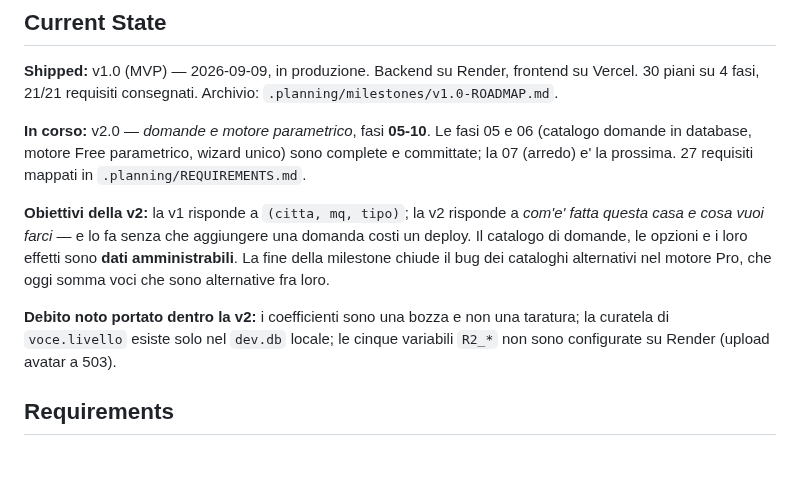
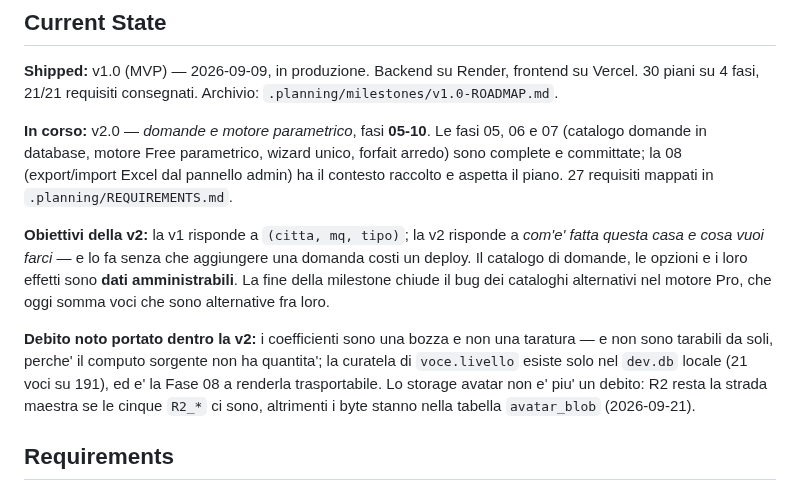
Before and after one commit to riky90/renovio, a Markdown page: .planning/PROJECT.md, the part around the change. Rendered like a GitHub page; blank space fills up the shorter version.

```diff
--- a/.planning/PROJECT.md
+++ b/.planning/PROJECT.md
@@ -23,10 +23,10 @@ Da `(città, mq, tipo)` a una **stima credibile a range** in pochi secondi, senz
 30 piani su 4 fasi, 21/21 requisiti consegnati. Archivio:
 `.planning/milestones/v1.0-ROADMAP.md`.
 
-**In corso:** v2.0 — *domande e motore parametrico*, fasi **05-10**. Le fasi 05 e 06
-(catalogo domande in database, motore Free parametrico, wizard unico) sono complete e
-committate; la 07 (arredo) e' la prossima. 27 requisiti mappati in
-`.planning/REQUIREMENTS.md`.
+**In corso:** v2.0 — *domande e motore parametrico*, fasi **05-10**. Le fasi 05, 06 e 07
+(catalogo domande in database, motore Free parametrico, wizard unico, forfait arredo) sono
+complete e committate; la 08 (export/import Excel dal pannello admin) ha il contesto
+raccolto e aspetta il piano. 27 requisiti mappati in `.planning/REQUIREMENTS.md`.
 
 **Obiettivi della v2:** la v1 risponde a `(citta, mq, tipo)`; la v2 risponde a *com'e' fatta
 questa casa e cosa vuoi farci* — e lo fa senza che aggiungere una domanda costi un deploy.
@@ -34,9 +34,11 @@ Il catalogo di domande, le opzioni e i loro effetti sono **dati amministrabili**
 della milestone chiude il bug dei cataloghi alternativi nel motore Pro, che oggi somma voci
 che sono alternative fra loro.
 
-**Debito noto portato dentro la v2:** i coefficienti sono una bozza e non una taratura; la
-curatela di `voce.livello` esiste solo nel `dev.db` locale; le cinque variabili `R2_*` non
-sono configurate su Render (upload avatar a 503).
+**Debito noto portato dentro la v2:** i coefficienti sono una bozza e non una taratura — e
+non sono tarabili da soli, perche' il computo sorgente non ha quantita'; la curatela di
+`voce.livello` esiste solo nel `dev.db` locale (21 voci su 191), ed e' la Fase 08 a renderla
+trasportabile. Lo storage avatar non e' piu' un debito: R2 resta la strada maestra se le
+cinque `R2_*` ci sono, altrimenti i byte stanno nella tabella `avatar_blob` (2026-09-21).
 
 ## Requirements
 
```
Also changed, not shown: .planning/STATE.md (+29 -6 lines).
